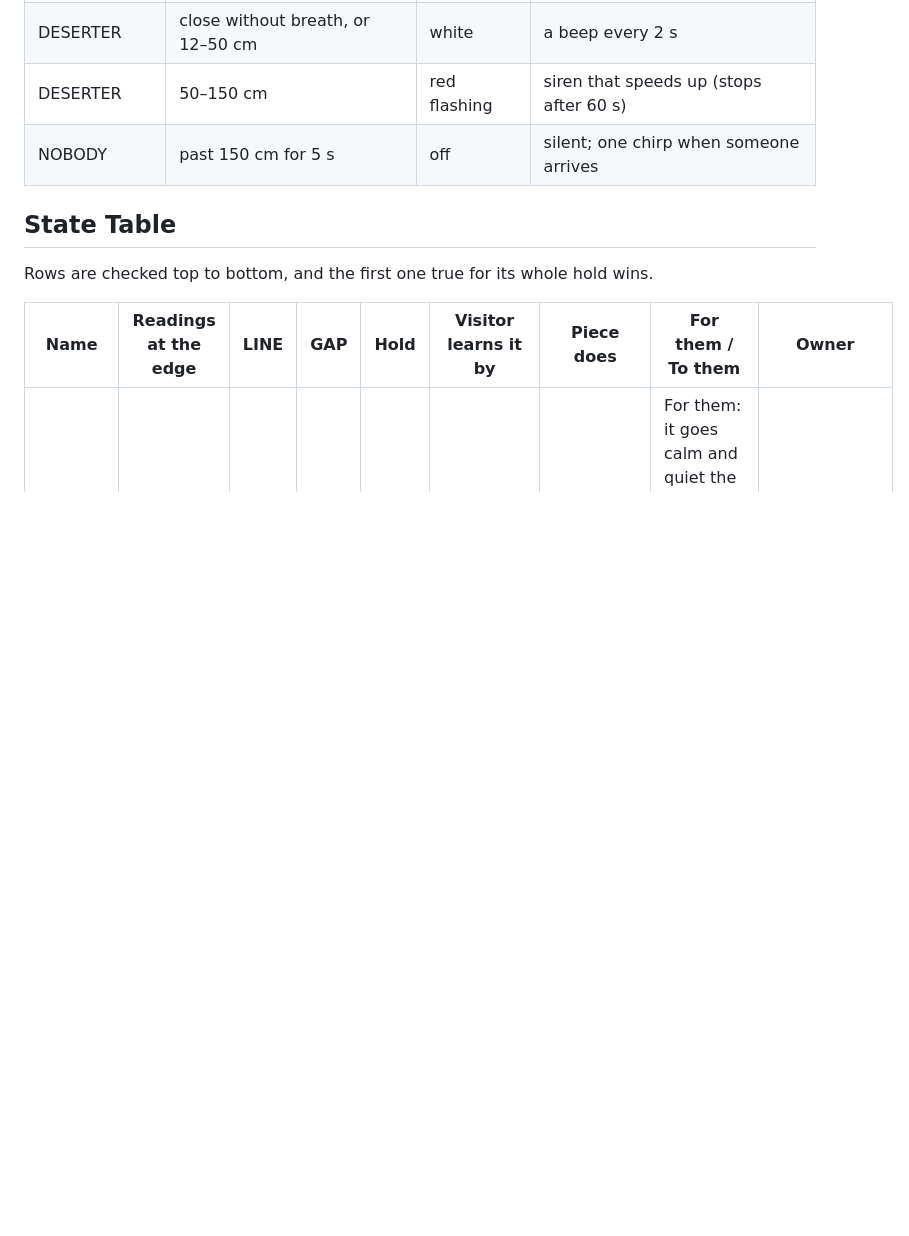
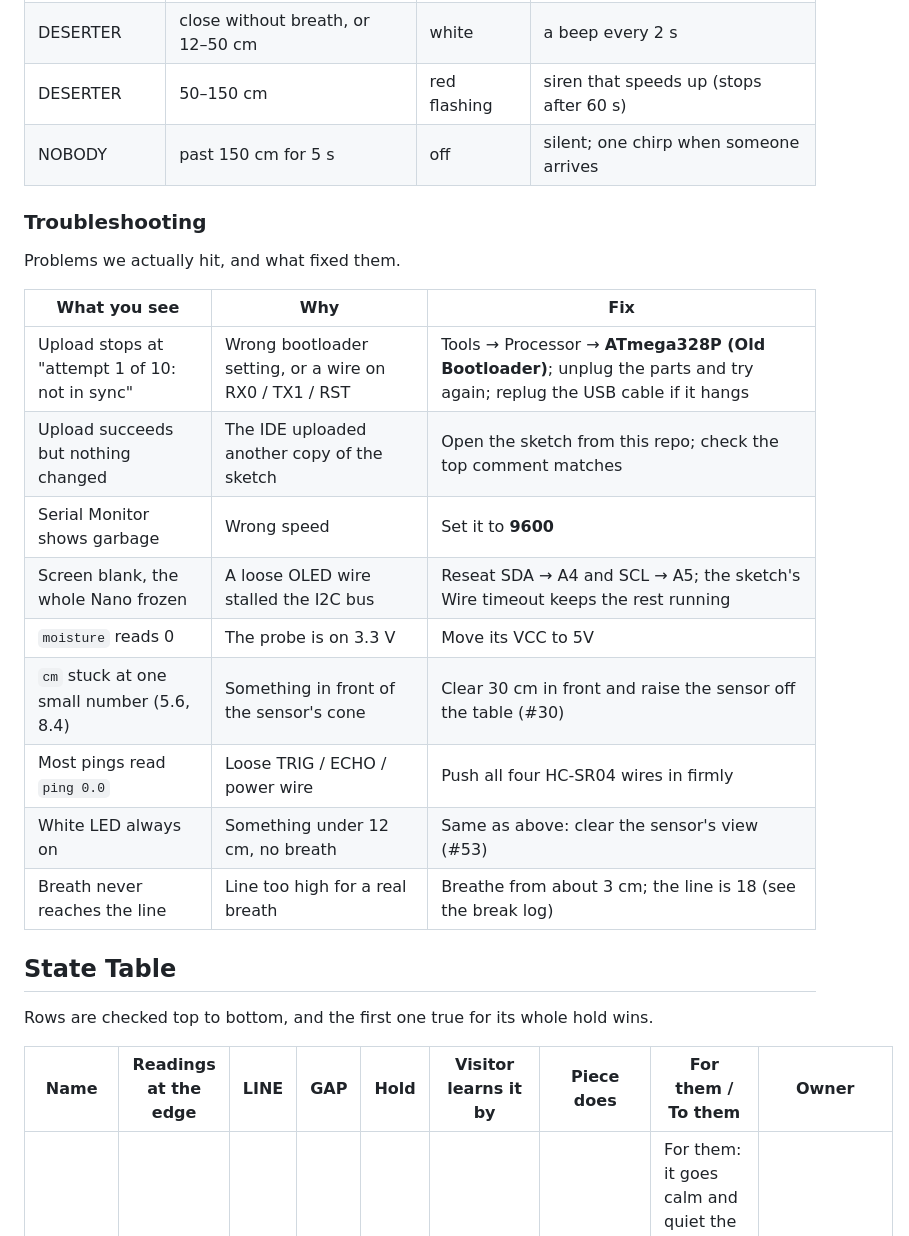
Before and after one commit to kliddle29/sensor-project, a Markdown page: README.md, the part around the change. Drawn GitHub-style; blank space fills up the shorter version.

Commit message:
README: troubleshooting from the problems we hit
Nine symptoms from the break log and our issues, each with the cause and
the fix: uploads, baud rate, a frozen OLED, the probe on 3.3 V, stuck or
missing distance readings, the white LED and an unreachable breath line.

Co-Authored-By: Claude Opus 5.5 <noreply@anthropic.com>

```diff
--- a/README.md
+++ b/README.md
@@ -105,6 +105,22 @@ What you should see:
 | DESERTER | 50–150 cm | red flashing | siren that speeds up (stops after 60 s) |
 | NOBODY | past 150 cm for 5 s | off | silent; one chirp when someone arrives |
 
+### Troubleshooting
+
+Problems we actually hit, and what fixed them.
+
+| What you see | Why | Fix |
+|---|---|---|
+| Upload stops at "attempt 1 of 10: not in sync" | Wrong bootloader setting, or a wire on RX0 / TX1 / RST | Tools → Processor → **ATmega328P (Old Bootloader)**; unplug the parts and try again; replug the USB cable if it hangs |
+| Upload succeeds but nothing changed | The IDE uploaded another copy of the sketch | Open the sketch from this repo; check the top comment matches |
+| Serial Monitor shows garbage | Wrong speed | Set it to **9600** |
+| Screen blank, the whole Nano frozen | A loose OLED wire stalled the I2C bus | Reseat SDA → A4 and SCL → A5; the sketch's Wire timeout keeps the rest running |
+| `moisture` reads 0 | The probe is on 3.3 V | Move its VCC to 5V |
+| `cm` stuck at one small number (5.6, 8.4) | Something in front of the sensor's cone | Clear 30 cm in front and raise the sensor off the table (#30) |
+| Most pings read `ping 0.0` | Loose TRIG / ECHO / power wire | Push all four HC-SR04 wires in firmly |
+| White LED always on | Something under 12 cm, no breath | Same as above: clear the sensor's view (#53) |
+| Breath never reaches the line | Line too high for a real breath | Breathe from about 3 cm; the line is 18 (see the break log) |
+
 ## State Table
 
 Rows are checked top to bottom, and the first one true for its whole hold wins.
```
